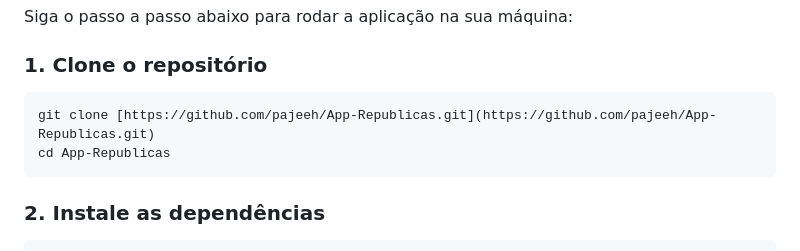
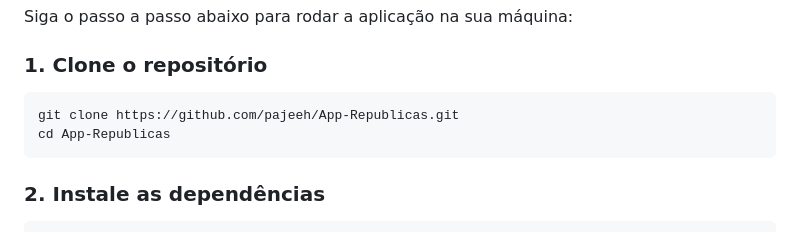
Before and after one commit to pajeeh/App-Republicas, a Markdown page: README.md, the part around one of its changes. Rendered like a GitHub page.

Commit message:
docs: corrigir erros e formatação no README.md (comando git, LICENSE, descrição e blocos bash)

````diff
--- a/README.md
+++ b/README.md
@@ -60,7 +60,7 @@ Siga o passo a passo abaixo para rodar a aplicação na sua máquina:
 ### 1. Clone o repositório
 
 ```bash
-git clone [https://github.com/pajeeh/App-Republicas.git](https://github.com/pajeeh/App-Republicas.git)
+git clone https://github.com/pajeeh/App-Republicas.git
 cd App-Republicas
 ```
 
````
Also changed, not shown: other parts of README.md (+1 -4 lines).
